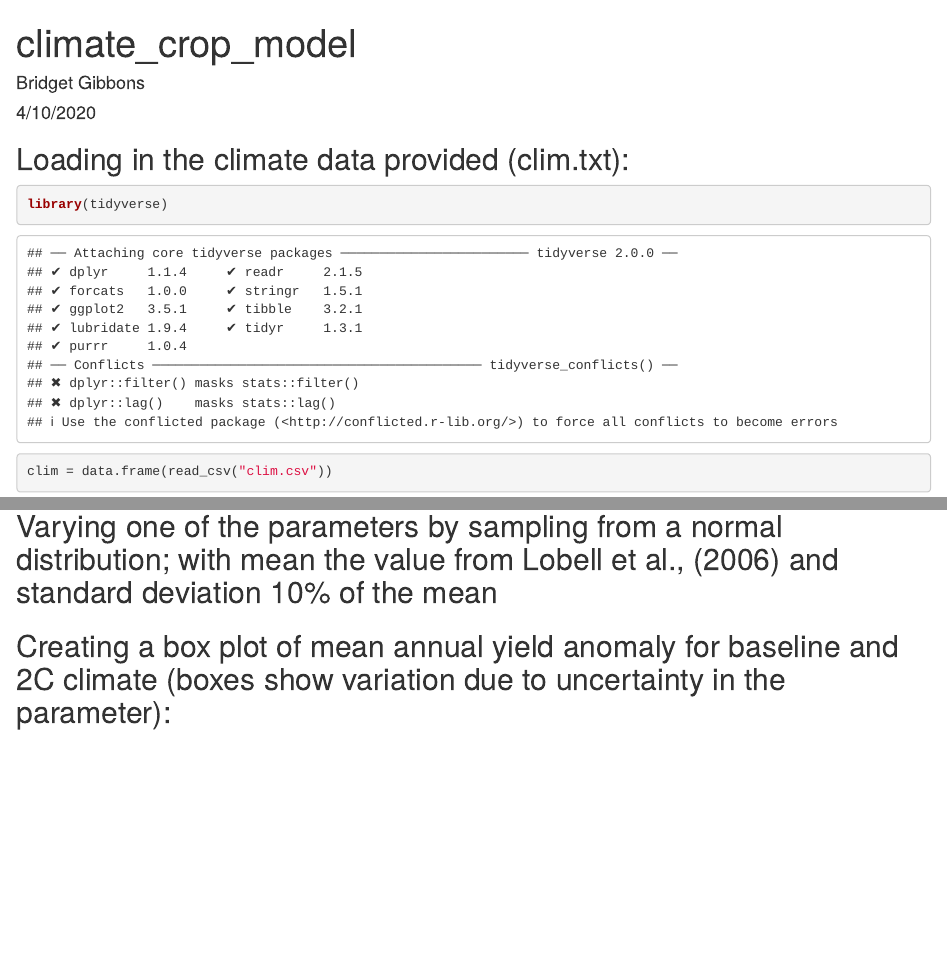
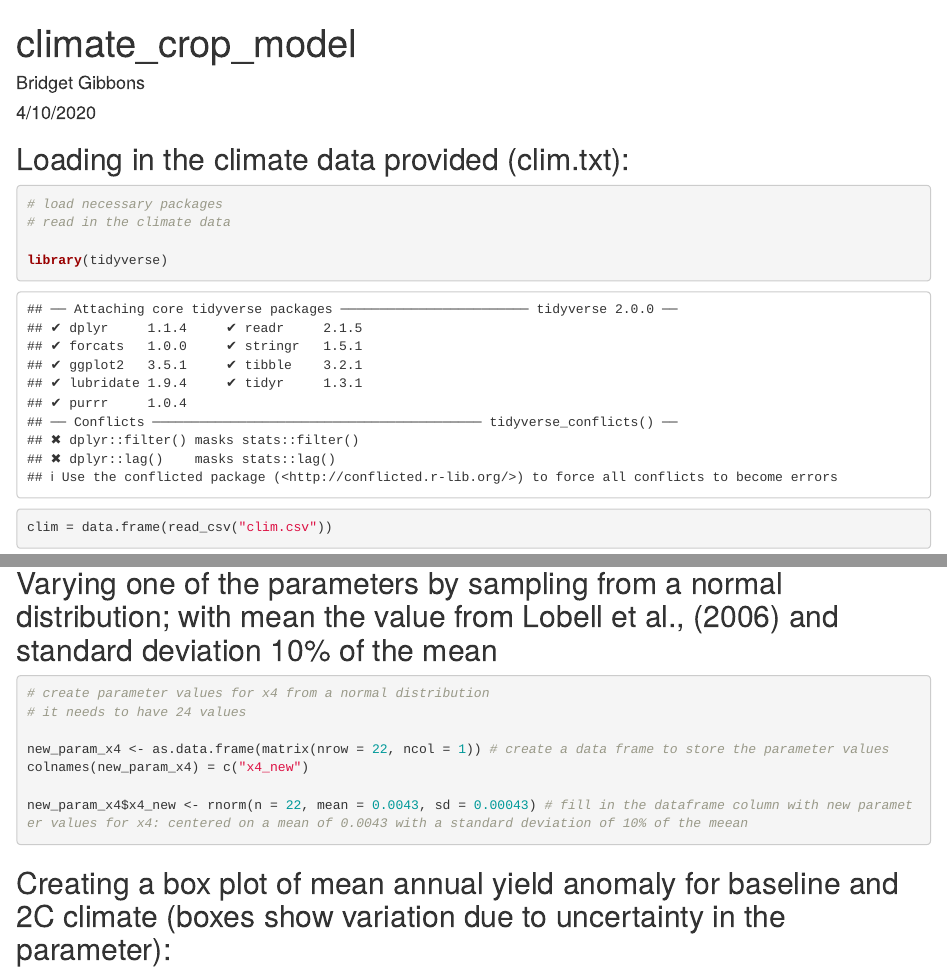
Before and after one commit to bridgetgibbons/env_modeling_hw2, an R Markdown document (climate_crop_model.Rmd): the page in a window 1100 px wide, from its top, and a second part further down, joined at a grey line. Rendered offline with R 4.5, knitr and Pandoc, with nearby package versions; code that draws random numbers runs with fixed seeds of ours.

Commit message:
added comments, working on #5

````diff
--- a/climate_crop_model.Rmd
+++ b/climate_crop_model.Rmd
@@ -12,6 +12,9 @@ knitr::opts_chunk$set(echo = TRUE)
 ## Loading in the climate data provided (clim.txt):
 
 ```{r}
+
+# load necessary packages
+# read in the climate data
 
 library(tidyverse)
 clim = data.frame(read_csv("clim.csv"))
@@ -94,7 +97,13 @@ library(ggplot2)
 
 ```{r}
 
+# create parameter values for x4 from a normal distribution
+# it needs to have 24 values
 
+new_param_x4 <- as.data.frame(matrix(nrow = 22, ncol = 1)) # create a data frame to store the parameter values
+colnames(new_param_x4) = c("x4_new")
+
+new_param_x4$x4_new <- rnorm(n = 22, mean = 0.0043, sd = 0.00043) # fill in the dataframe column with new parameter values for x4: centered on a mean of 0.0043 with a standard deviation of 10% of the meean
 
 ```
 
````
Also changed, not shown: yield_function_bg.R (+17 -0 lines), climate_crop_model.Rmd (7 more changed lines).
